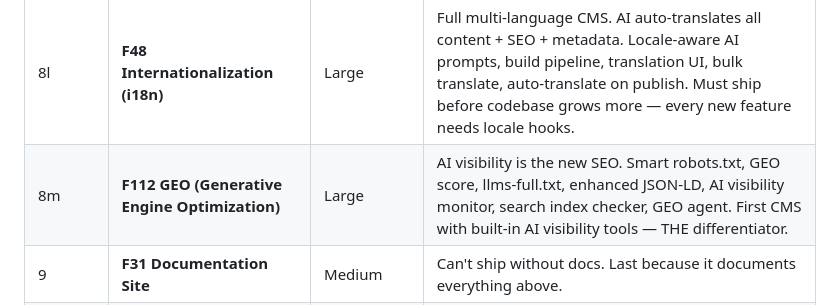
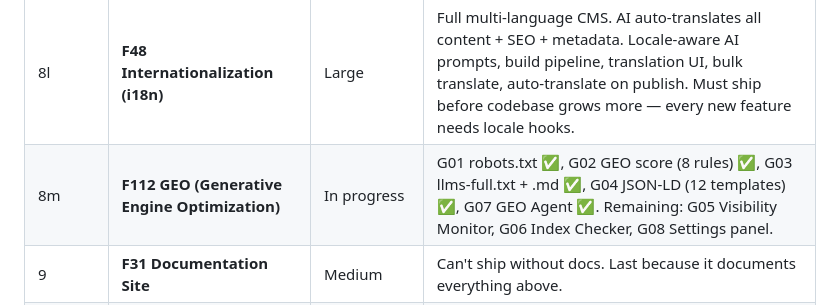
Before and after one commit to webhousecode/cms, a Markdown page: docs/ROADMAP.md, the part around the change. Drawn GitHub-style.

Commit message:
docs: update F112 GEO progress — 5 of 8 phases complete
G01 robots.txt, G02 GEO score, G03 llms-full.txt, G04 JSON-LD,
G07 GEO Agent all shipped. G05/G06/G08 remaining.

Co-Authored-By: Claude Opus 4.6 (1M context) <noreply@anthropic.com>

```diff
--- a/docs/ROADMAP.md
+++ b/docs/ROADMAP.md
@@ -79,7 +79,7 @@ _Without these, we cannot build and deliver professional sites on the platform._
 | ~~8j~~ | ~~**F102 Schema Drift Detection**~~ | ~~Done~~ | ~~Shipped 2026-03-27. Yellow banner on collection list, 8 unit tests, API endpoint.~~ |
 | ~~8k~~ | ~~**F103 AI Image Analysis**~~ | ~~Done~~ | ~~Shipped 2026-03-25. Claude caption + alt-text + tags. Batch analyze. Auto-fill alt in editor. Auto-analyze on upload.~~ |
 | 8l | **F48 Internationalization (i18n)** | Large | Full multi-language CMS. AI auto-translates all content + SEO + metadata. Locale-aware AI prompts, build pipeline, translation UI, bulk translate, auto-translate on publish. Must ship before codebase grows more — every new feature needs locale hooks. |
-| 8m | **F112 GEO (Generative Engine Optimization)** | Large | AI visibility is the new SEO. Smart robots.txt, GEO score, llms-full.txt, enhanced JSON-LD, AI visibility monitor, search index checker, GEO agent. First CMS with built-in AI visibility tools — THE differentiator. |
+| 8m | **F112 GEO (Generative Engine Optimization)** | In progress | G01 robots.txt ✅, G02 GEO score (8 rules) ✅, G03 llms-full.txt + .md ✅, G04 JSON-LD (12 templates) ✅, G07 GEO Agent ✅. Remaining: G05 Visibility Monitor, G06 Index Checker, G08 Settings panel. |
 | 9 | **F31 Documentation Site** | Medium | Can't ship without docs. Last because it documents everything above. |
 | ~~9b~~ | ~~**F90 Marketing Content Bank**~~ | ~~Done~~ | ~~Shipped. 5 messaging frameworks, talking points, badge/shield suggestions, deploy targets.~~ |
 | ~~9c~~ | ~~**F96 Embeddable Maps**~~ | ~~Done~~ | ~~Shipped. OSM/Leaflet map block, richtext embed, field type.~~ |
```
